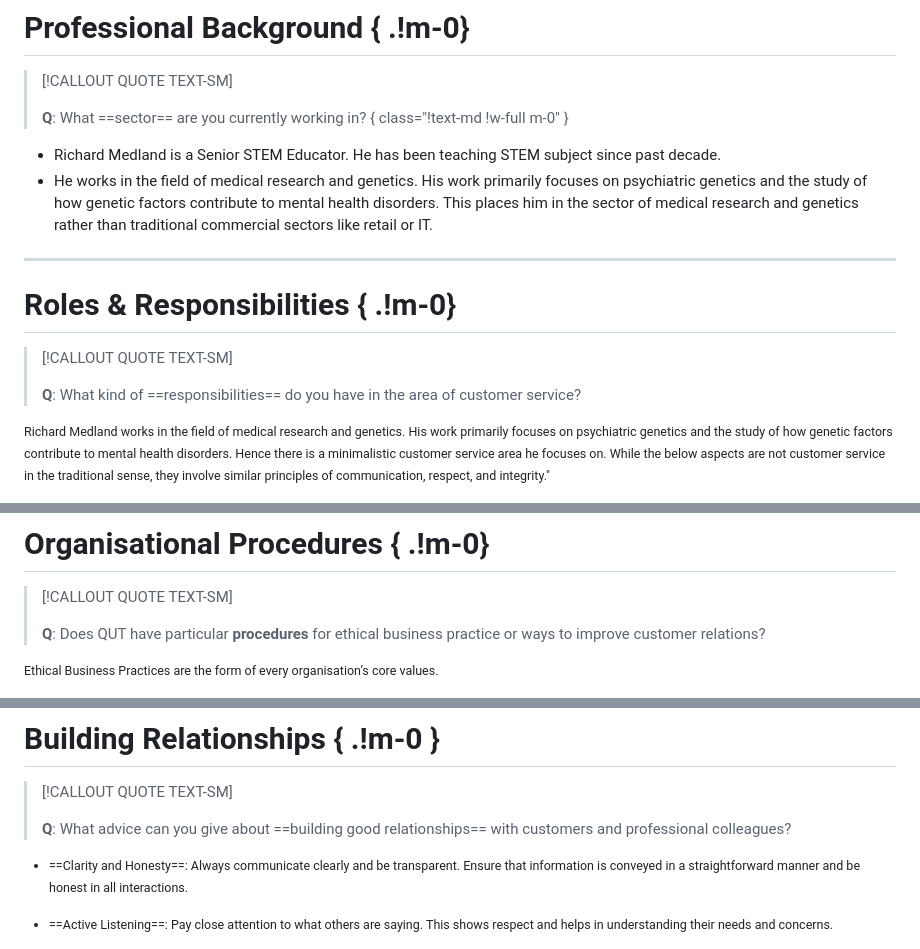
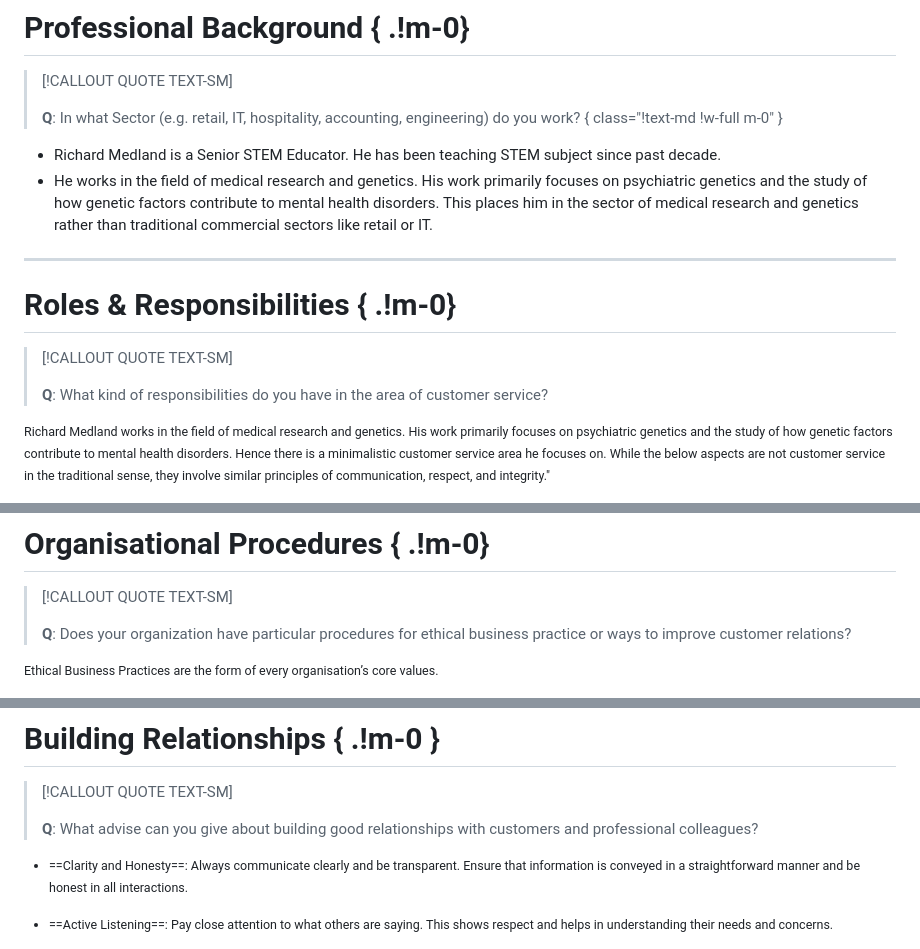
Before and after one commit to autumnssuns/qiba-marp, a Markdown page: src/Module 9 Business Relations/Interview Report.md, 3 parts joined by grey strips. Rendered like a GitHub page.

Commit message:
feat: Update

```diff
--- a/src/Module 9 Business Relations/Interview Report.md
+++ b/src/Module 9 Business Relations/Interview Report.md
@@ -394,7 +394,7 @@ _class: title no-margin
 
 > [!CALLOUT QUOTE TEXT-SM]
 >
-> **Q**: What ==sector== are you currently working in? { class="!text-md !w-full m-0" }
+> **Q**: In what Sector (e.g. retail, IT, hospitality, accounting, engineering) do you work? { class="!text-md !w-full m-0" }
 
 - Richard Medland is a Senior STEM Educator. He has been teaching STEM subject since past decade.
 - He works in the field of medical research and genetics. His work primarily focuses on psychiatric genetics and the study of how genetic factors contribute to mental health disorders. This places him in the sector of medical research and genetics rather than traditional commercial sectors like retail or IT.
@@ -405,7 +405,7 @@ _class: title no-margin
 
 > [!CALLOUT QUOTE TEXT-SM]
 >
-> **Q**: What kind of ==responsibilities== do you have in the area of customer service?
+> **Q**: What kind of responsibilities do you have in the area of customer service?
 
 <small class='text-xs'>
 
@@ -425,7 +425,7 @@ Richard Medland works in the field of medical research and genetics. His work pr
 
 > [!CALLOUT QUOTE TEXT-SM]
 >
-> **Q**: Does QUT have particular **procedures** for ethical business practice or ways to improve customer relations?
+> **Q**: Does your organization have particular procedures for ethical business practice or ways to improve customer relations?
 
 <small class='text-xs'>
 
@@ -447,7 +447,7 @@ Ethical Business Practices are the form of every organisation’s core values.
 
 > [!CALLOUT QUOTE TEXT-SM]
 >
-> **Q**: What advice can you give about ==building good relationships== with customers and professional colleagues?
+> **Q**: What advise can you give about building good relationships with customers and professional colleagues?
 
 <small class='text-xs'>
 
```
Also changed, not shown: other parts of src/Module 9 Business Relations/Interview Report.md (+1 -1 lines).
